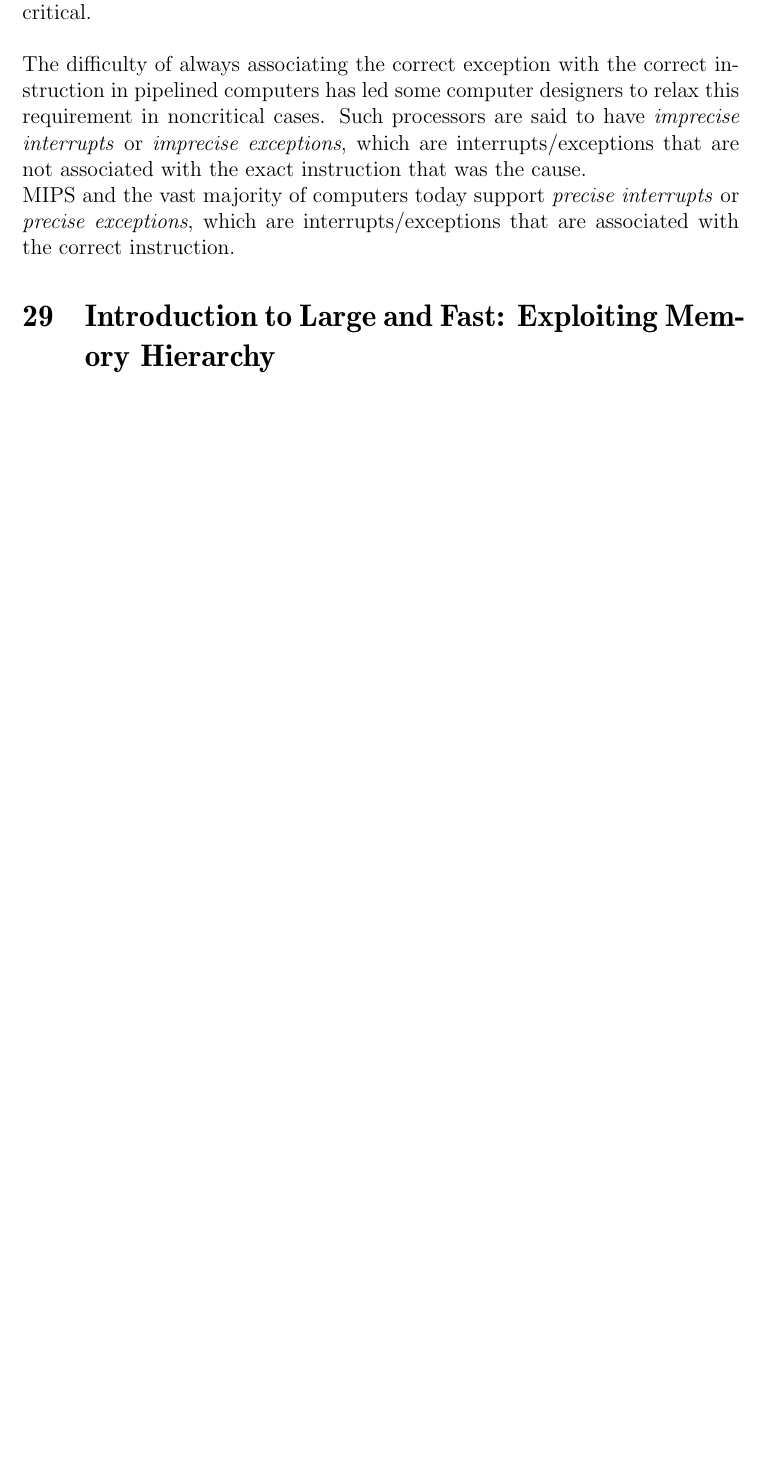
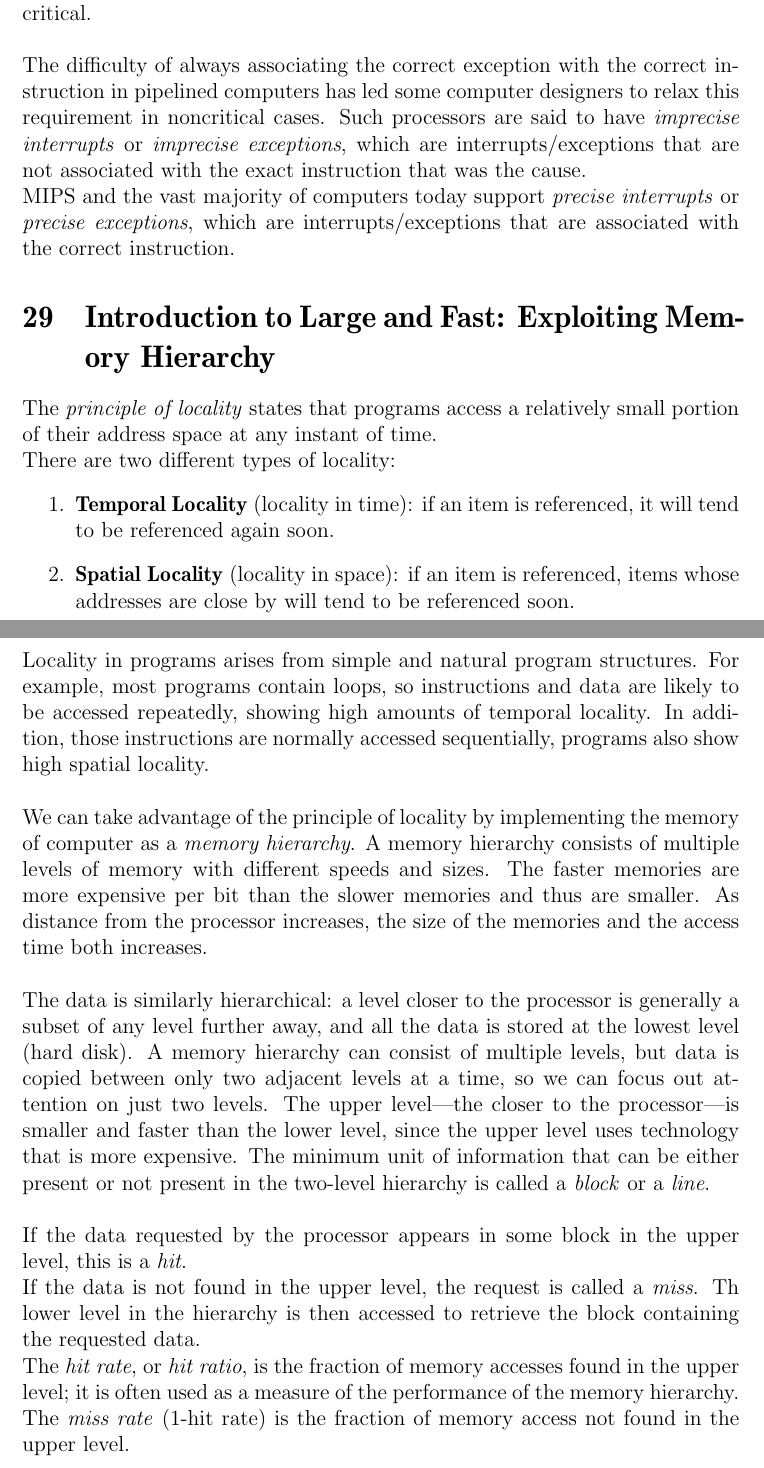
Before and after one commit to cc-shen/Handy-Tools, a LaTeX document (Notes/CS 251/notes.tex): part of page 67 of 69 before the commit and two parts of pages 67 and 68 of 70 after it, the two joined at a grey line, cut so that both start at the same text, the shorter picture padded with empty space. Compiled offline with pdfLaTeX.

Commit message:
CS 251 Notes
Intro to Memorys

```diff
--- a/Notes/CS 251/notes.tex
+++ b/Notes/CS 251/notes.tex
@@ -1548,7 +1548,31 @@ and (MEM/WB.RegisterRd = ID/EX.RegisterRt))   ForwardB = 01
   MIPS and the vast majority of computers today support \emph{precise interrupts} or \emph{precise exceptions}, which are interrupts/exceptions that are associated with the correct instruction.
 
   \section{Introduction to Large and Fast: Exploiting Memory Hierarchy}
-
+  The \emph{principle of locality} states that programs access a relatively small portion of their address space at any instant of time. \\
+  There are two different types of locality:
+  \begin{enumerate}
+    \item \textbf{Temporal Locality} (locality in time): if an item is referenced, it will tend to be referenced again soon.
+    \item \textbf{Spatial Locality} (locality in space): if an item is referenced, items whose addresses are close by will tend to be referenced soon.
+  \end{enumerate}
+  Locality in programs arises from simple and natural program structures.
+  For example, most programs contain loops, so instructions and data are likely to be accessed repeatedly, showing high amounts of temporal locality.
+  In addition, those instructions are normally accessed sequentially, programs also show high spatial locality. \\
+
+  We can take advantage of the principle of locality by implementing the memory of computer as a \emph{memory hierarchy}.
+  A memory hierarchy consists of multiple levels of memory with different speeds and sizes.
+  The faster memories are more expensive per bit than the slower memories and thus are smaller.
+  As distance from the processor increases, the size of the memories and the access time both increases. \\
+
+  The data is similarly hierarchical: a level closer to the processor is generally a subset of any level further away, and all the data is stored at the lowest level (hard disk).
+  A memory hierarchy can consist of multiple levels, but data is copied between only two adjacent levels at a time, so we can focus out attention on just two levels.
+  The upper level---the closer to the processor---is smaller and faster than the lower level, since the upper level uses technology that is more expensive.
+  The minimum unit of information that can be either present or not present in the two-level hierarchy is called a \emph{block} or a \emph{line}. \\
+
+  If the data requested by the processor appears in some block in the upper level, this is a \emph{hit}. \\
+  If the data is not found in the upper level, the request is called a \emph{miss}.
+  Th lower level in the hierarchy is then accessed to retrieve the block containing the requested data. \\
+  The \emph{hit rate}, or \emph{hit ratio}, is the fraction of memory accesses found in the upper level; it is often used as a measure of the performance of the memory hierarchy. \\
+  The \emph{miss rate} (1-hit rate) is the fraction of memory access not found in the upper level. \\
 
 
   \newpage
```
Also changed, not shown: Notes/CS 251/notes.pdf.
